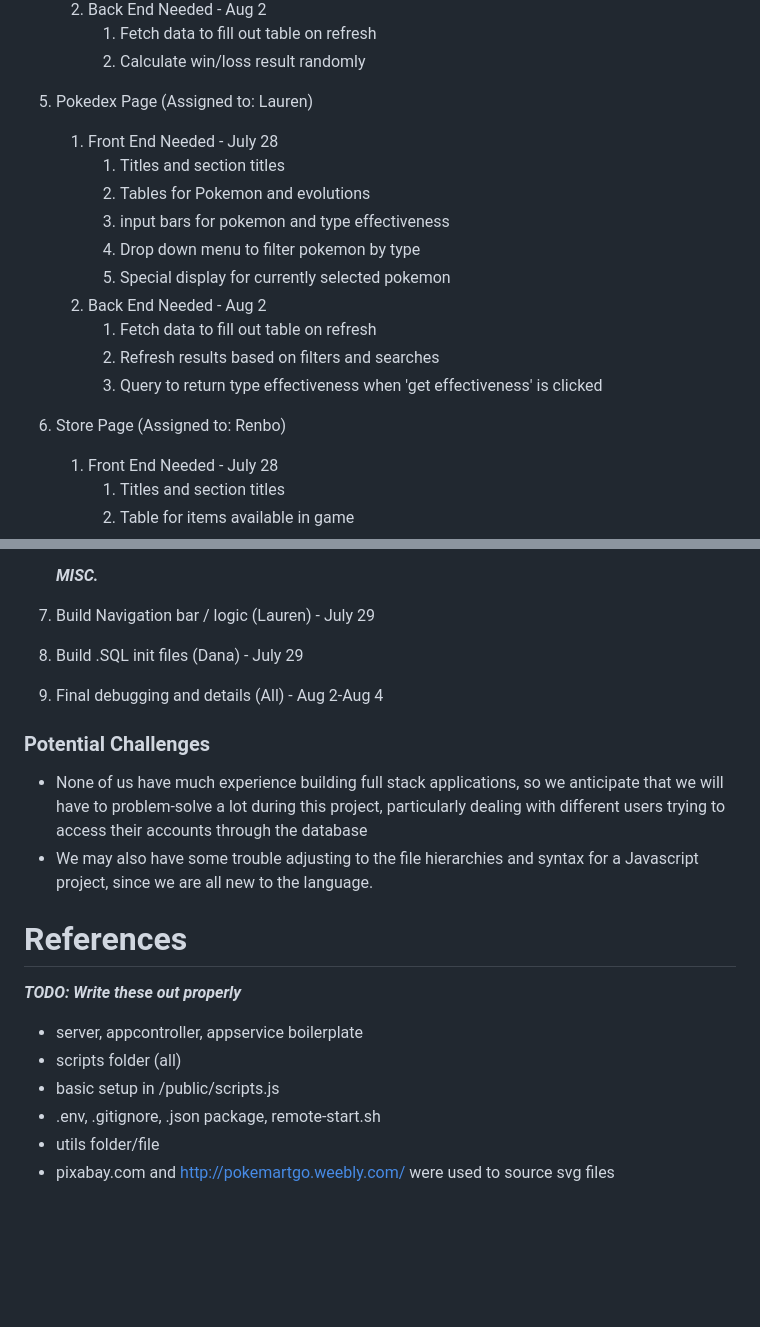
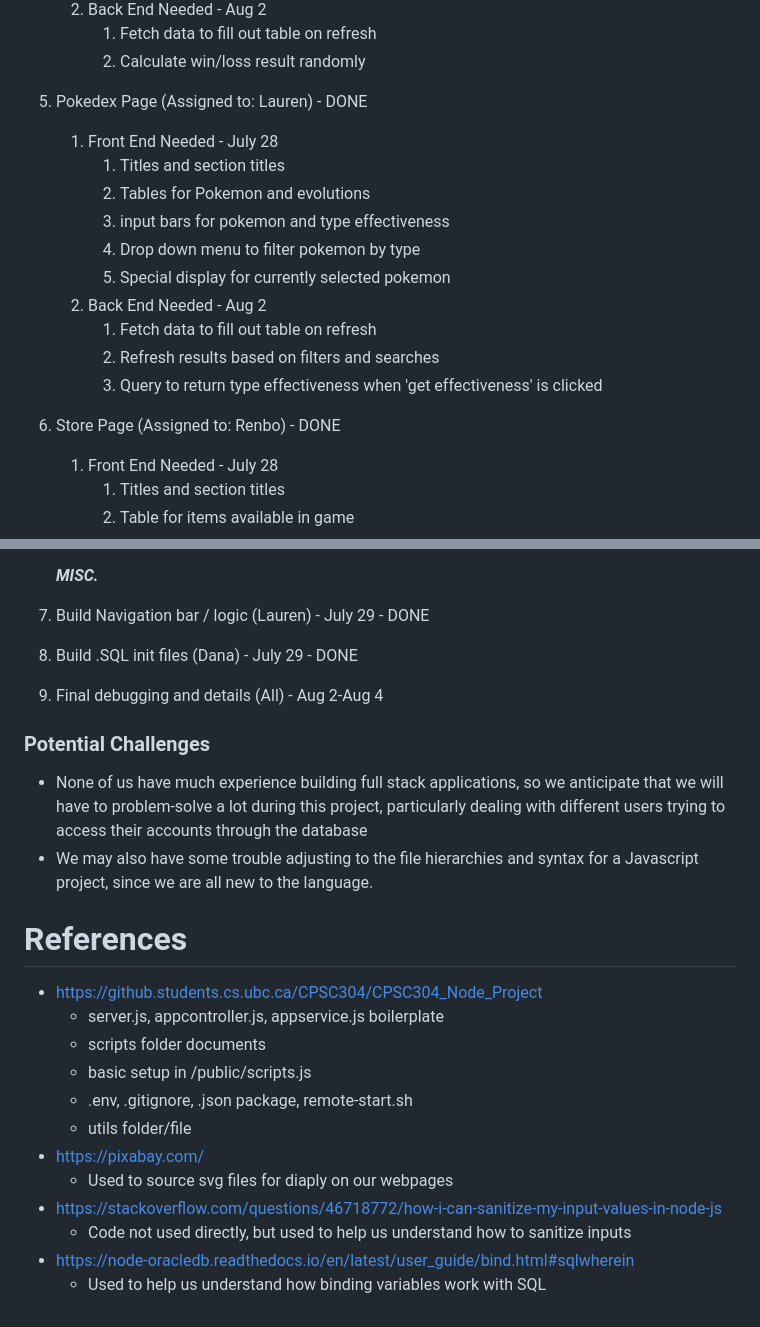
Before and after one commit to Lauren-McMullen/PokemonWebApp, a Markdown page: README.md, 2 parts joined by grey strips. Drawn GitHub-style; blank space fills up the shorter version.

```diff
--- a/README.md
+++ b/README.md
@@ -85,7 +58,7 @@ across these pages.
         1. Fetch data to fill out table on refresh
         2. Calculate win/loss result randomly
 
-5. Pokedex Page (Assigned to: Lauren)
+5. Pokedex Page (Assigned to: Lauren) - DONE
     1. Front End Needed - July 28
         1. Titles and section titles
         2. Tables for Pokemon and evolutions
@@ -97,7 +70,7 @@ across these pages.
         2. Refresh results based on filters and searches
         3. Query to return type effectiveness when 'get effectiveness' is clicked
 
-6. Store Page (Assigned to: Renbo)
+6. Store Page (Assigned to: Renbo) - DONE
     1. Front End Needed - July 28
         1. Titles and section titles
         2. Table for items available in game
@@ -110,8 +83,8 @@ across these pages.
         4. Special display based on what is currently selected
 
     ***MISC.***
-7. Build Navigation bar / logic (Lauren) - July 29
-8. Build .SQL init files (Dana) - July 29
+7. Build Navigation bar / logic (Lauren) - July 29 - DONE
+8. Build .SQL init files (Dana) - July 29 - DONE
 9. Final debugging and details (All) - Aug 2-Aug 4
 
 ### Potential Challenges ###
@@ -122,11 +95,15 @@ different users trying to access their accounts through the database
 are all new to the language.
 
 # References #
-***TODO: Write these out properly***
-
-- server, appcontroller, appservice boilerplate
-- scripts folder (all)
-- basic setup in /public/scripts.js
-- .env, .gitignore, .json package, remote-start.sh
-- utils folder/file
-- pixabay.com and http://pokemartgo.weebly.com/ were used to source svg files
+- https://github.students.cs.ubc.ca/CPSC304/CPSC304_Node_Project
+    - server.js, appcontroller.js, appservice.js boilerplate
+    - scripts folder documents
+    - basic setup in /public/scripts.js
+    - .env, .gitignore, .json package, remote-start.sh
+    - utils folder/file
+- https://pixabay.com/
+    - Used to source svg files for diaply on our webpages
+- https://stackoverflow.com/questions/46718772/how-i-can-sanitize-my-input-values-in-node-js
+    - Code not used directly, but used to help us understand how to sanitize inputs
+- https://node-oracledb.readthedocs.io/en/latest/user_guide/bind.html#sqlwherein
+    - Used to help us understand how binding variables work with SQL
```
Also changed, not shown: other parts of README.md (+4 -31 lines).
